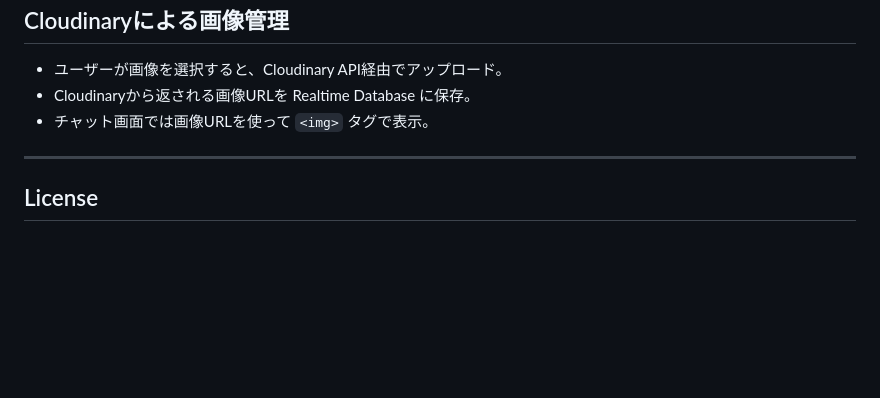
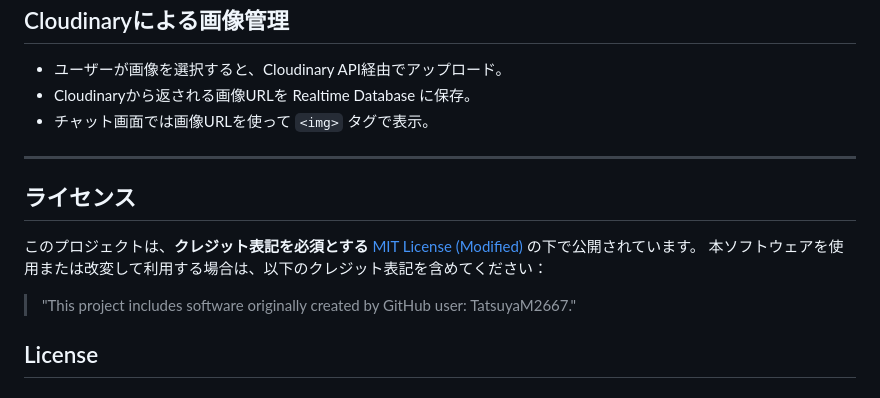
Before and after one commit to TatsuyaM2667/GAS-FireBase-FullStack-Chat, a Markdown page: README.md, the part around the change. Drawn GitHub-style; blank space fills up the shorter version.

```diff
--- a/README.md
+++ b/README.md
@@ -167,6 +167,12 @@ GAS-FireBase-FullStack-Chat/
 - Cloudinaryから返される画像URLを Realtime Database に保存。
 - チャット画面では画像URLを使って `<img>` タグで表示。
 ---
+##  ライセンス
+
+このプロジェクトは、**クレジット表記を必須とする** [MIT License (Modified)](LICENSE) の下で公開されています。
+本ソフトウェアを使用または改変して利用する場合は、以下のクレジット表記を含めてください：
+> "This project includes software originally created by GitHub user: TatsuyaM2667."
+
 ## License
 MIT License (Attribution Required — © 2025 TatsuyaM2667)
 ---
```
